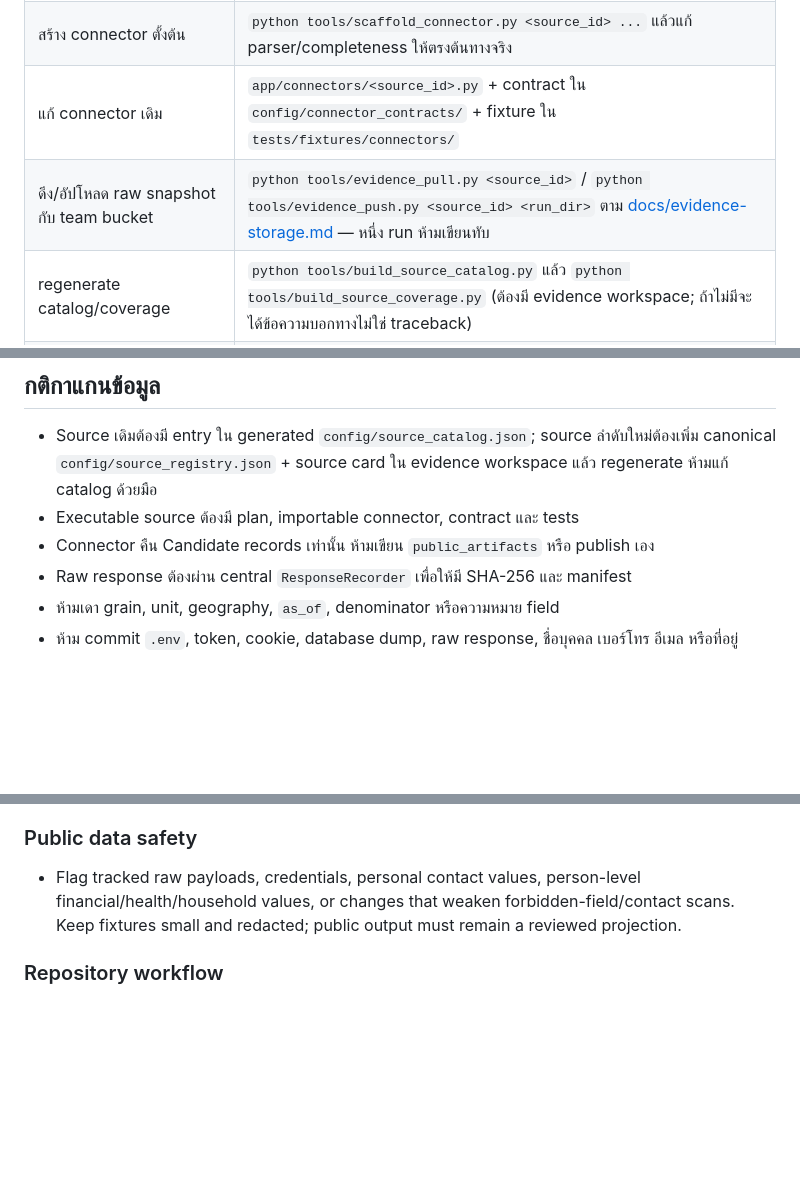
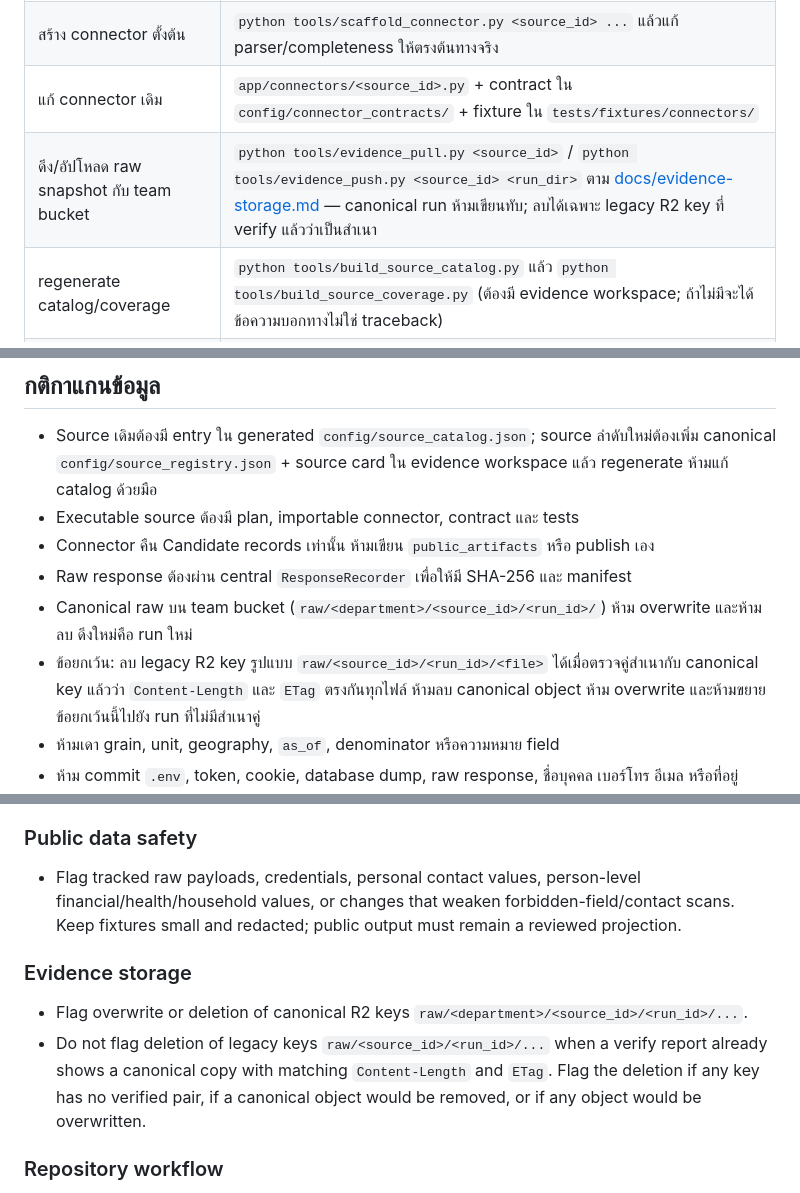
Before and after one commit to peetwan/aiat-dashboard-final, a Markdown page: AGENTS.md, 3 parts joined by grey strips. Rendered like a GitHub page; blank space fills up the shorter version.

```diff
--- a/AGENTS.md
+++ b/AGENTS.md
@@ -25,7 +25,7 @@ CI ต้องไม่เรียก upstream network ใช้ fixture ห
 | เพิ่ม source ใหม่ทั้งเส้นทาง | ตาม [docs/add-new-source.md](docs/add-new-source.md) ทีละขั้น — ขั้น 1 อยู่ใน evidence workspace, ขั้น 2-6 อยู่ใน repo นี้ |
 | สร้าง connector ตั้งต้น | `python tools/scaffold_connector.py <source_id> ...` แล้วแก้ parser/completeness ให้ตรงต้นทางจริง |
 | แก้ connector เดิม | `app/connectors/<source_id>.py` + contract ใน `config/connector_contracts/` + fixture ใน `tests/fixtures/connectors/` |
-| ดึง/อัปโหลด raw snapshot กับ team bucket | `python tools/evidence_pull.py <source_id>` / `python tools/evidence_push.py <source_id> <run_dir>` ตาม [docs/evidence-storage.md](docs/evidence-storage.md) — หนึ่ง run ห้ามเขียนทับ |
+| ดึง/อัปโหลด raw snapshot กับ team bucket | `python tools/evidence_pull.py <source_id>` / `python tools/evidence_push.py <source_id> <run_dir>` ตาม [docs/evidence-storage.md](docs/evidence-storage.md) — canonical run ห้ามเขียนทับ; ลบได้เฉพาะ legacy R2 key ที่ verify แล้วว่าเป็นสำเนา |
 | regenerate catalog/coverage | `python tools/build_source_catalog.py` แล้ว `python tools/build_source_coverage.py` (ต้องมี evidence workspace; ถ้าไม่มีจะได้ข้อความบอกทางไม่ใช่ traceback) |
 | publish ข้อมูลเข้า dashboard | builder ใน `tools/` → `python -m app.cli publication receipt` → ตาม [docs/publication-workflow.md](docs/publication-workflow.md) |
 | แก้ UI | Dashboard: `app/templates/` + `app/static/`; Explorer: `explorer/templates/` + `explorer/static/` |
@@ -38,6 +38,8 @@ CI ต้องไม่เรียก upstream network ใช้ fixture ห
 - Executable source ต้องมี plan, importable connector, contract และ tests
 - Connector คืน Candidate records เท่านั้น ห้ามเขียน `public_artifacts` หรือ publish เอง
 - Raw response ต้องผ่าน central `ResponseRecorder` เพื่อให้มี SHA-256 และ manifest
+- Canonical raw บน team bucket (`raw/<department>/<source_id>/<run_id>/`) ห้าม overwrite และห้ามลบ ดึงใหม่คือ run ใหม่
+- ข้อยกเว้น: ลบ legacy R2 key รูปแบบ `raw/<source_id>/<run_id>/<file>` ได้เมื่อตรวจคู่สำเนากับ canonical key แล้วว่า `Content-Length` และ `ETag` ตรงกันทุกไฟล์ ห้ามลบ canonical object ห้าม overwrite และห้ามขยายข้อยกเว้นนี้ไปยัง run ที่ไม่มีสำเนาคู่
 - ห้ามเดา grain, unit, geography, `as_of`, denominator หรือความหมาย field
 - ห้าม commit `.env`, token, cookie, database dump, raw response, ชื่อบุคคล เบอร์โทร อีเมล หรือที่อยู่
 - Restricted source ห้ามมี executable connector ใน public application
@@ -65,6 +67,11 @@ CI ต้องไม่เรียก upstream network ใช้ fixture ห
 
 - Flag tracked raw payloads, credentials, personal contact values, person-level financial/health/household values, or changes that weaken forbidden-field/contact scans. Keep fixtures small and redacted; public output must remain a reviewed projection.
 
+### Evidence storage
+
+- Flag overwrite or deletion of canonical R2 keys `raw/<department>/<source_id>/<run_id>/...`.
+- Do not flag deletion of legacy keys `raw/<source_id>/<run_id>/...` when a verify report already shows a canonical copy with matching `Content-Length` and `ETag`. Flag the deletion if any key has no verified pair, if a canonical object would be removed, or if any object would be overwritten.
+
 ### Repository workflow
 
 - Flag an executable source without matching registry, plan, connector contract, fixture-based tests, or CI coverage. Do not treat AI review as a replacement for deterministic checks or branch protection.
```
Also changed, not shown: docs/evidence-storage.md (+11 -2 lines).
